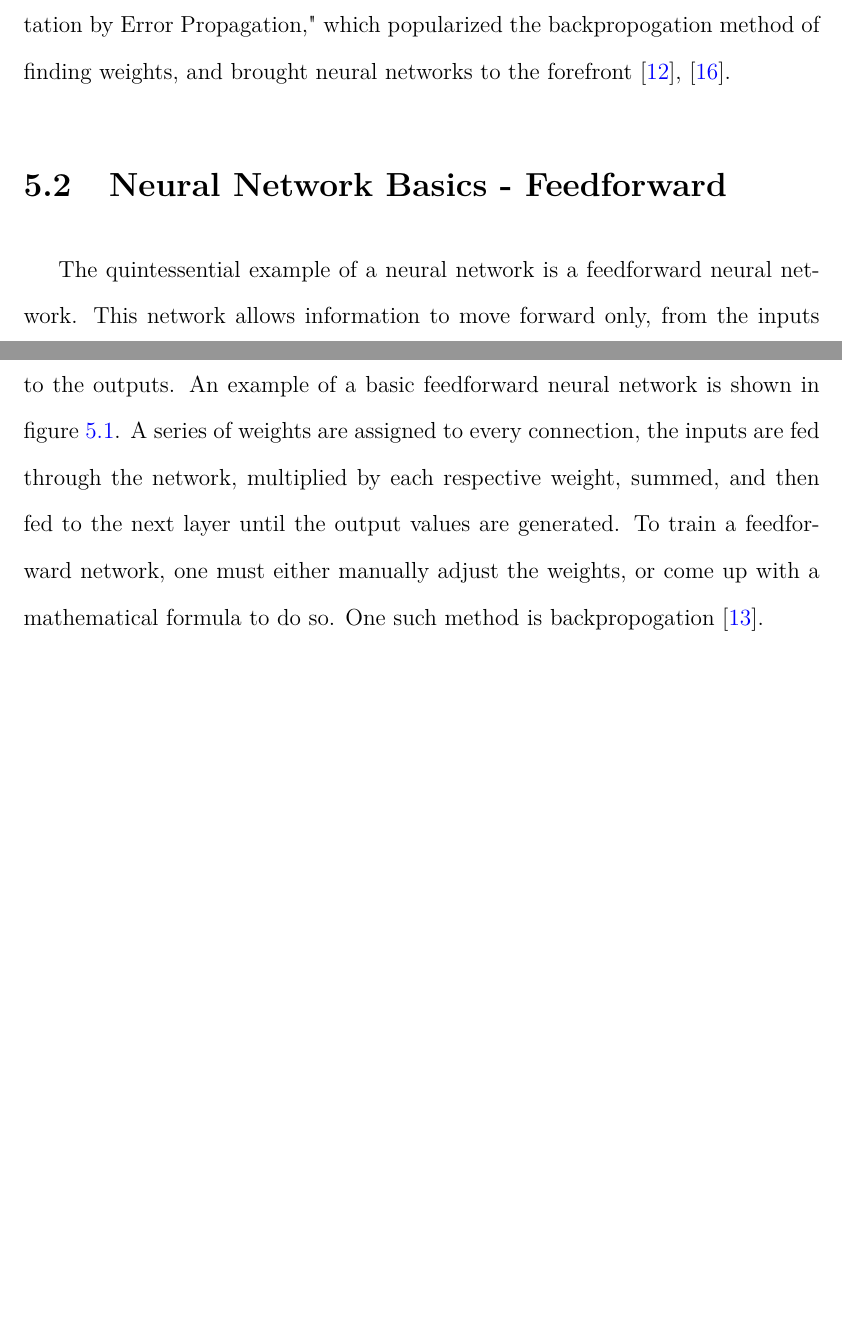
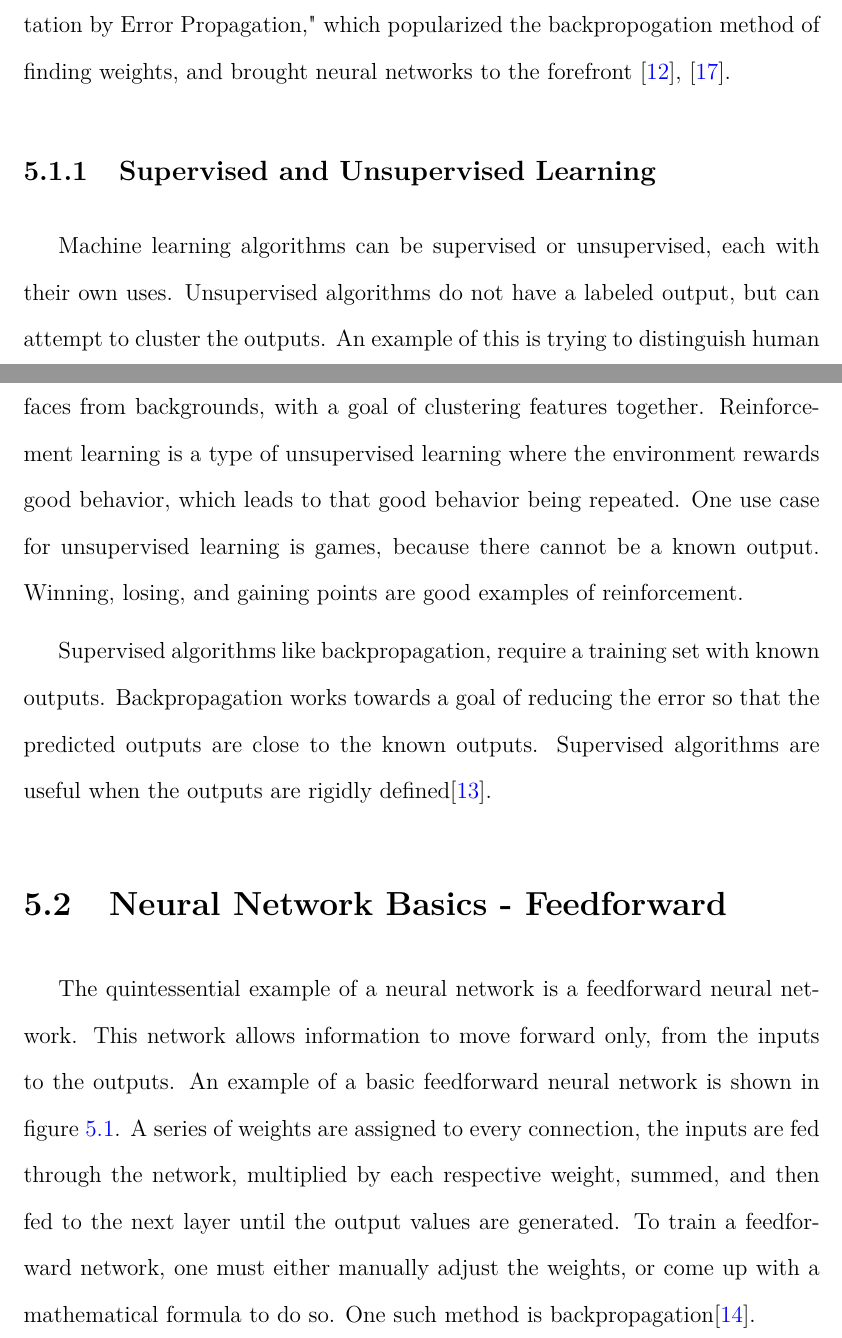
Before and after one commit to Jdban/My-Thesis, a LaTeX thesis (My Thesis/thesis.tex): two parts of pages 28 and 29 of 74, joined at a grey line, cut so that both start at the same text, the shorter picture padded with empty space. Compiled offline with pdfLaTeX; a LaTeX package or settings file that is missing is left out.

Commit message:
added section on supervised vs unsupervised

```diff
--- a/My Thesis/thesis.tex
+++ b/My Thesis/thesis.tex
@@ -326,11 +326,15 @@ In their next paper in 2008 \cite{ZebraPhone}, they implemented this algorithm i
 
 The origins of neural networks originate in 1943, when McCulloh and Pitts published "A logical calculus of the ideas immanent in nervous activity." They showed that simple neural networks could compute a wide array of functions with the same underlying method. A computer that worked as a neural network was created by Frank Rosenblatt and others, with a focus on pattern matching. In 1986, Rumelhard, Hinton and Williams published "Learning Internal Representation by Error Propagation," which popularized the backpropogation method of finding weights, and brought neural networks to the forefront \cite{BackpropHist}, \cite{yadav_2015}.
 
+\subsection{Supervised and Unsupervised Learning}
+Machine learning algorithms can be supervised or unsupervised, each with their own uses. Unsupervised algorithms do not have a labeled output, but can attempt to cluster the outputs.  An example of this is trying to distinguish human faces from backgrounds, with a goal of clustering features together. Reinforcement learning is a type of unsupervised learning where the environment rewards good behavior, which leads to that good behavior being repeated. One use case for unsupervised learning is games, because there cannot be a known output. Winning, losing, and gaining points are good examples of reinforcement.
+
+Supervised algorithms like backpropagation, require a training set with known outputs. Backpropagation works towards a goal of reducing the error so that the predicted outputs are close to the known outputs. Supervised algorithms are useful when the outputs are rigidly defined\cite{SuperAndNotSuper}.
 
 \section{Neural Network Basics - Feedforward}
 \label{Neural Network Basics - Feedforward}
 %example of a simple thing where why the parameters are weighted
-The quintessential example of a neural network is a feedforward neural network. This network allows information to move forward only, from the inputs to the outputs. An example of a basic feedforward neural network is shown in figure \ref{fig:smallNN}. A series of weights are assigned to every connection, the inputs are fed through the network, multiplied by each respective weight, summed, and then fed to the next layer until the output values are generated. To train a feedforward network, one must either manually adjust the weights, or come up with a mathematical formula to do so. One such method is backpropogation \cite{feedforwardsource}.
+The quintessential example of a neural network is a feedforward neural network. This network allows information to move forward only, from the inputs to the outputs. An example of a basic feedforward neural network is shown in figure \ref{fig:smallNN}. A series of weights are assigned to every connection, the inputs are fed through the network, multiplied by each respective weight, summed, and then fed to the next layer until the output values are generated. To train a feedforward network, one must either manually adjust the weights, or come up with a mathematical formula to do so. One such method is backpropagation\cite{feedforwardsource}.
 
 \begin{figure}[t]
 \begin{center}
```
Also changed, not shown: My Thesis/bibliography.bib (+9 -0 lines), My Thesis/thesis.tex (4 more changed lines).
